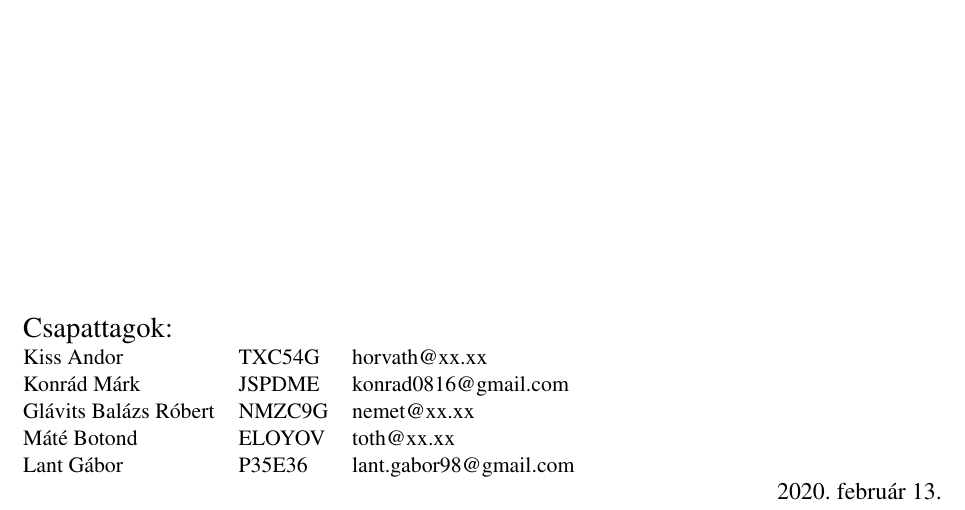
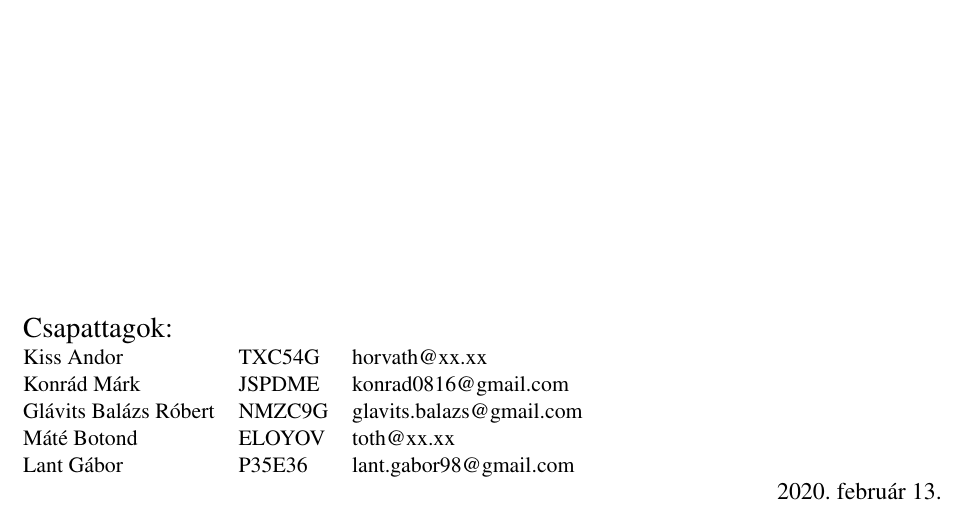
Before and after one commit to darkpanther99/EG6652570, a LaTeX book (DOCUMENTATION/projlab.tex): part of page 1 of 7, cut so that both start at the same text. Compiled offline with pdfLaTeX.

Commit message:
E-mail címem a doskiba.

```diff
--- a/DOCUMENTATION/projlab.tex
+++ b/DOCUMENTATION/projlab.tex
@@ -8,7 +8,7 @@
 \konzulens{Simon Balázs}
 \taga{Kiss Andor}{TXC54G}{horvath@xx.xx}
 \tagb{Konrád Márk}{JSPDME}{konrad0816@gmail.com}
-\tagc{Glávits Balázs Róbert}{NMZC9G}{nemet@xx.xx}
+\tagc{Glávits Balázs Róbert}{NMZC9G}{glavits.balazs@gmail.com}
 \tagd{Máté Botond}{ELOYOV}{toth@xx.xx}
 \tage{Lant Gábor}{P35E36}{lant.gabor98@gmail.com}
 \datum{\today}
```
